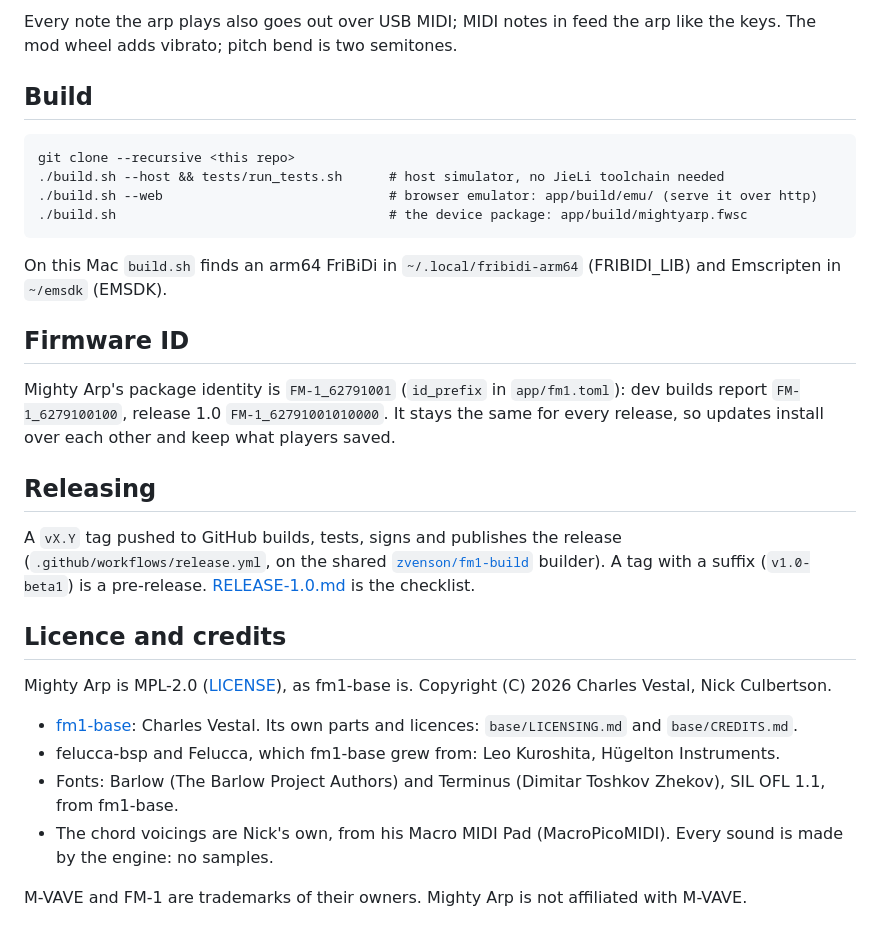
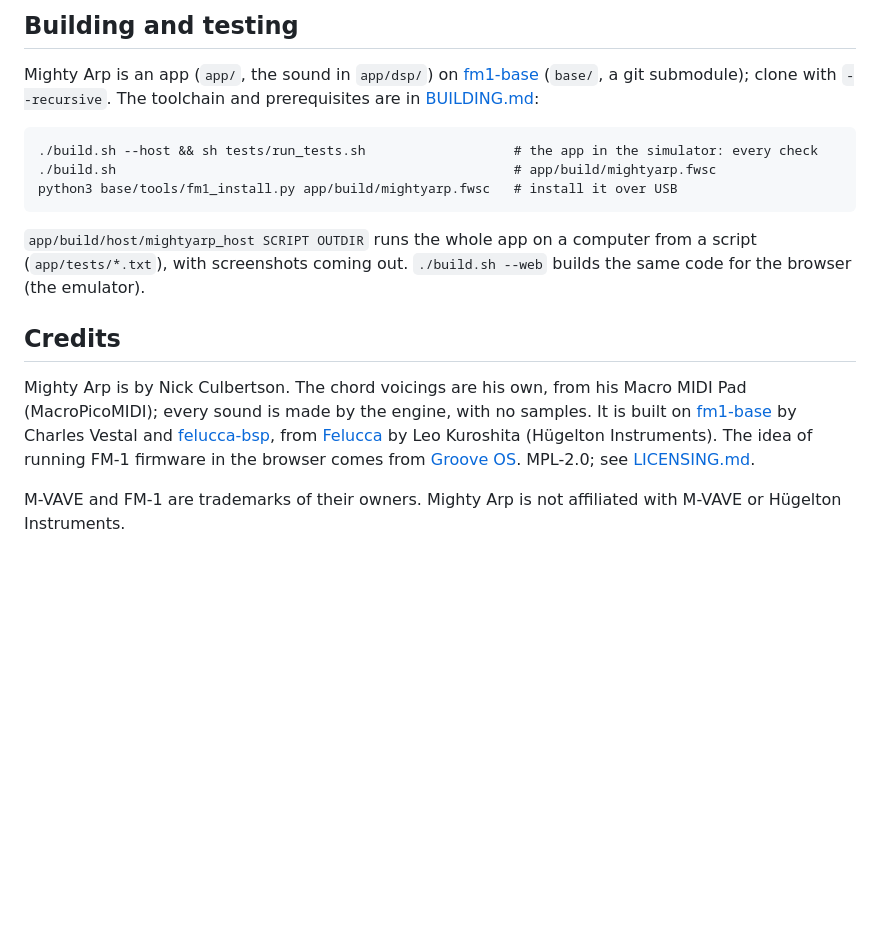
Before and after one commit to NickCulbertson/FM1-Mighty-Arp, a Markdown page: README.md, the part around one of its changes. Drawn GitHub-style; blank space fills up the shorter version.

````diff
--- a/README.md
+++ b/README.md
@@ -61,38 +31,26 @@ felucca-bsp by Leo Kuroshita, Hügelton Instruments. The app is in `app/` (the s
 
-Every note the arp plays also goes out over USB MIDI; MIDI notes in feed the arp like the keys. The mod wheel adds
-vibrato; pitch bend is two semitones.
+## Building and testing
 
-## Build
+Mighty Arp is an app (`app/`, the sound in `app/dsp/`) on [fm1-base](https://github.com/charlesvestal/fm1-base)
+(`base/`, a git submodule); clone with `--recursive`. The toolchain and prerequisites are in
+[BUILDING.md](BUILDING.md):
 
-    git clone --recursive <this repo>
-    ./build.sh --host && tests/run_tests.sh      # host simulator, no JieLi toolchain needed
-    ./build.sh --web                             # browser emulator: app/build/emu/ (serve it over http)
-    ./build.sh                                   # the device package: app/build/mightyarp.fwsc
+```
+./build.sh --host && sh tests/run_tests.sh                   # the app in the simulator: every check
+./build.sh                                                   # app/build/mightyarp.fwsc
+python3 base/tools/fm1_install.py app/build/mightyarp.fwsc   # install it over USB
+```
 
-On this Mac `build.sh` finds an arm64 FriBiDi in `~/.local/fribidi-arm64` (FRIBIDI_LIB) and Emscripten in `~/emsdk`
-(EMSDK).
+`app/build/host/mightyarp_host SCRIPT OUTDIR` runs the whole app on a computer from a script (`app/tests/*.txt`),
+with screenshots coming out. `./build.sh --web` builds the same code for the browser (the emulator).
 
-## Firmware ID
+## Credits
 
-Mighty Arp's package identity is `FM-1_62791001` (`id_prefix` in `app/fm1.toml`): dev builds report
-`FM-1_6279100100`, release 1.0 `FM-1_62791001010000`. It stays the same for every release, so updates install over
-each other and keep what players saved.
+Mighty Arp is by Nick Culbertson. The chord voicings are his own, from his Macro MIDI Pad (MacroPicoMIDI); every
+sound is made by the engine, with no samples. It is built on [fm1-base](https://github.com/charlesvestal/fm1-base)
+by Charles Vestal and [felucca-bsp](https://github.com/hugelton/felucca-bsp), from
+[Felucca](https://github.com/hugelton/Felucca) by Leo Kuroshita (Hügelton Instruments). The idea of running FM-1
+firmware in the browser comes from [Groove OS](https://www.groove-os.com/). MPL-2.0; see
+[LICENSING.md](LICENSING.md).
 
-## Releasing
-
-A `vX.Y` tag pushed to GitHub builds, tests, signs and publishes the release (`.github/workflows/release.yml`, on the
-shared [`zvenson/fm1-build`](https://github.com/zvenson/fm1-build) builder). A tag with a suffix (`v1.0-beta1`) is
-a pre-release. [RELEASE-1.0.md](RELEASE-1.0.md) is the checklist.
-
-## Licence and credits
-
-Mighty Arp is MPL-2.0 ([LICENSE](LICENSE)), as fm1-base is. Copyright (C) 2026 Charles Vestal, Nick Culbertson.
-
-- [fm1-base](https://github.com/charlesvestal/fm1-base): Charles Vestal. Its own parts and licences:
-  `base/LICENSING.md` and `base/CREDITS.md`.
-- felucca-bsp and Felucca, which fm1-base grew from: Leo Kuroshita, Hügelton Instruments.
-- Fonts: Barlow (The Barlow Project Authors) and Terminus (Dimitar Toshkov Zhekov), SIL OFL 1.1, from fm1-base.
-- The chord voicings are Nick's own, from his Macro MIDI Pad (MacroPicoMIDI). Every sound is made by the engine: no
-  samples.
-
-M-VAVE and FM-1 are trademarks of their owners. Mighty Arp is not affiliated with M-VAVE.
+M-VAVE and FM-1 are trademarks of their owners. Mighty Arp is not affiliated with M-VAVE or Hügelton Instruments.
````
Also changed, not shown: other parts of README.md (+21 -51 lines), BUILDING.md (added, +116 -0 lines), LICENSING.md (added, +36 -0 lines), RELEASE-1.0.md (+2 -1 lines), app/docs/img/seq.png (added).
